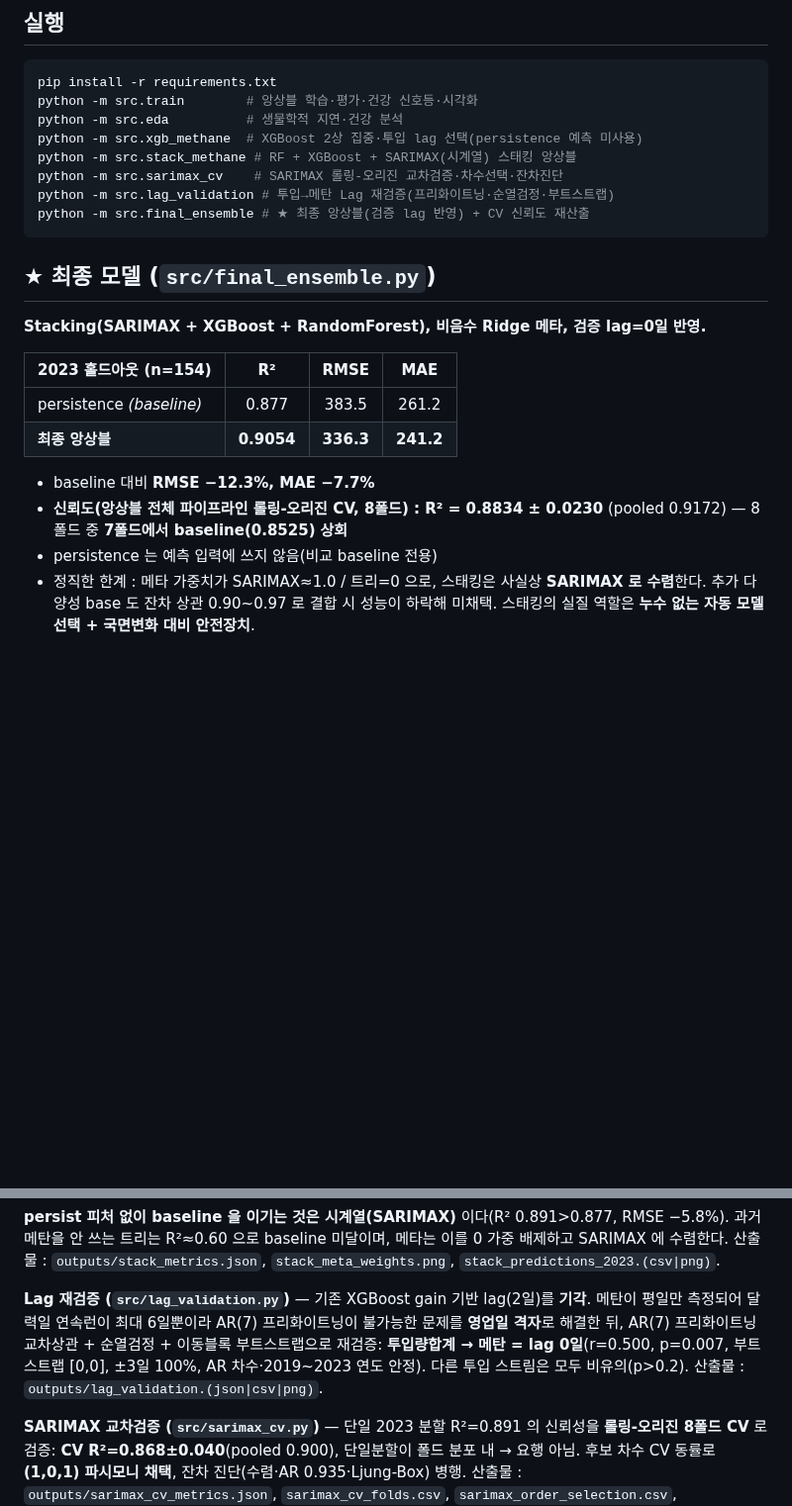
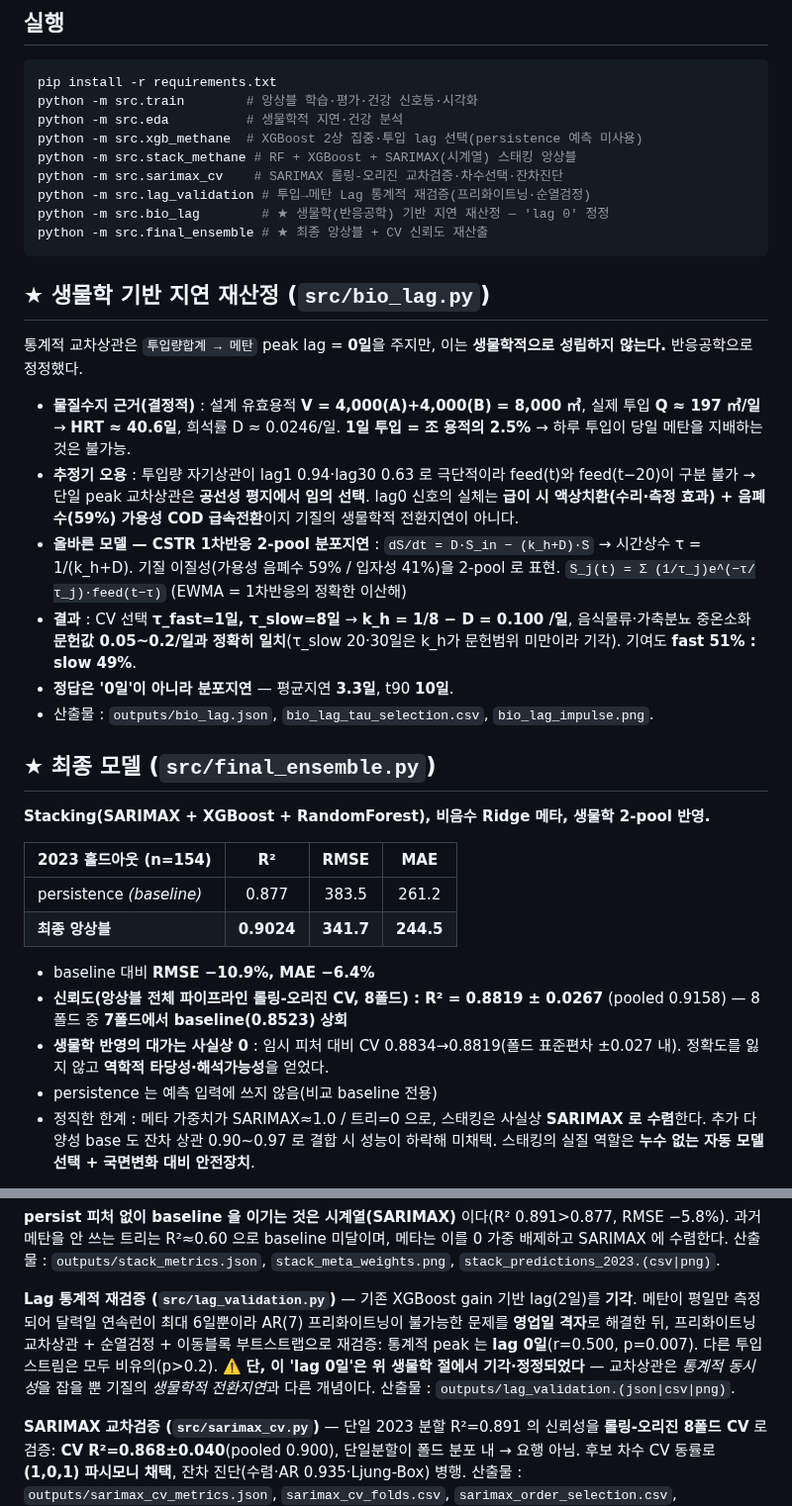
Before and after one commit to my02021327-cell/-, a Markdown page: README.md, 2 parts joined by grey strips. Shown at 99% size. Rendered like a GitHub page; blank space fills up the shorter version.

````diff
--- a/README.md
+++ b/README.md
@@ -60,22 +60,46 @@ python -m src.eda          # 생물학적 지연·건강 분석
 python -m src.xgb_methane  # XGBoost 2상 집중·투입 lag 선택(persistence 예측 미사용)
 python -m src.stack_methane # RF + XGBoost + SARIMAX(시계열) 스태킹 앙상블
 python -m src.sarimax_cv    # SARIMAX 롤링-오리진 교차검증·차수선택·잔차진단
-python -m src.lag_validation # 투입→메탄 Lag 재검증(프리화이트닝·순열검정·부트스트랩)
-python -m src.final_ensemble # ★ 최종 앙상블(검증 lag 반영) + CV 신뢰도 재산출
+python -m src.lag_validation # 투입→메탄 Lag 통계적 재검증(프리화이트닝·순열검정)
+python -m src.bio_lag        # ★ 생물학(반응공학) 기반 지연 재산정 — 'lag 0' 정정
+python -m src.final_ensemble # ★ 최종 앙상블 + CV 신뢰도 재산출
 ```
+
+## ★ 생물학 기반 지연 재산정 (`src/bio_lag.py`)
+
+통계적 교차상관은 `투입량합계 → 메탄` peak lag = **0일**을 주지만, 이는 **생물학적으로
+성립하지 않는다.** 반응공학으로 정정했다.
+
+- **물질수지 근거(결정적)** : 설계 유효용적 **V = 4,000(A)+4,000(B) = 8,000 ㎥**,
+  실제 투입 **Q ≈ 197 ㎥/일** → **HRT ≈ 40.6일**, 희석률 D ≈ 0.0246/일.
+  **1일 투입 = 조 용적의 2.5%** → 하루 투입이 당일 메탄을 지배하는 것은 불가능.
+- **추정기 오용** : 투입량 자기상관이 lag1 0.94·lag30 0.63 로 극단적이라 feed(t)와
+  feed(t−20)이 구분 불가 → 단일 peak 교차상관은 **공선성 평지에서 임의 선택**.
+  lag0 신호의 실체는 **급이 시 액상치환(수리·측정 효과) + 음폐수(59%) 가용성 COD
+  급속전환**이지 기질의 생물학적 전환지연이 아니다.
+- **올바른 모델 — CSTR 1차반응 2-pool 분포지연** : `dS/dt = D·S_in − (k_h+D)·S`
+  → 시간상수 τ = 1/(k_h+D). 기질 이질성(가용성 음폐수 59% / 입자성 41%)을 2-pool 로 표현.
+  `S_j(t) = Σ (1/τ_j)e^(−τ/τ_j)·feed(t−τ)` (EWMA = 1차반응의 정확한 이산해)
+- **결과** : CV 선택 **τ_fast=1일, τ_slow=8일** → **k_h = 1/8 − D = 0.100 /일**,
+  음식물류·가축분뇨 중온소화 **문헌값 0.05~0.2/일과 정확히 일치**(τ_slow 20·30일은
+  k_h가 문헌범위 미만이라 기각). 기여도 **fast 51% : slow 49%**.
+- **정답은 '0일'이 아니라 분포지연** — 평균지연 **3.3일**, t90 **10일**.
+- 산출물 : `outputs/bio_lag.json`, `bio_lag_tau_selection.csv`, `bio_lag_impulse.png`.
 
 ## ★ 최종 모델 (`src/final_ensemble.py`)
 
-**Stacking(SARIMAX + XGBoost + RandomForest), 비음수 Ridge 메타, 검증 lag=0일 반영.**
+**Stacking(SARIMAX + XGBoost + RandomForest), 비음수 Ridge 메타, 생물학 2-pool 반영.**
 
 | 2023 홀드아웃 (n=154) | R² | RMSE | MAE |
 |---|:---:|:---:|:---:|
 | persistence *(baseline)* | 0.877 | 383.5 | 261.2 |
-| **최종 앙상블** | **0.9054** | **336.3** | **241.2** |
+| **최종 앙상블** | **0.9024** | **341.7** | **244.5** |
 
-- baseline 대비 **RMSE −12.3%, MAE −7.7%**
-- **신뢰도(앙상블 전체 파이프라인 롤링-오리진 CV, 8폴드) : R² = 0.8834 ± 0.0230**
-  (pooled 0.9172) — 8폴드 중 **7폴드에서 baseline(0.8525) 상회**
+- baseline 대비 **RMSE −10.9%, MAE −6.4%**
+- **신뢰도(앙상블 전체 파이프라인 롤링-오리진 CV, 8폴드) : R² = 0.8819 ± 0.0267**
+  (pooled 0.9158) — 8폴드 중 **7폴드에서 baseline(0.8523) 상회**
+- **생물학 반영의 대가는 사실상 0** : 임시 피처 대비 CV 0.8834→0.8819(폴드 표준편차
+  ±0.027 내). 정확도를 잃지 않고 **역학적 타당성·해석가능성**을 얻었다.
 - persistence 는 예측 입력에 쓰지 않음(비교 baseline 전용)
 - 정직한 한계 : 메타 가중치가 SARIMAX≈1.0 / 트리=0 으로, 스태킹은 사실상 **SARIMAX 로
   수렴**한다. 추가 다양성 base 도 잔차 상관 0.90~0.97 로 결합 시 성능이 하락해 미채택.
@@ -117,11 +141,12 @@ python -m src.final_ensemble # ★ 최종 앙상블(검증 lag 반영) + CV 신
 배제하고 SARIMAX 에 수렴한다. 산출물 : `outputs/stack_metrics.json`,
 `stack_meta_weights.png`, `stack_predictions_2023.(csv|png)`.
 
-**Lag 재검증 (`src/lag_validation.py`)** — 기존 XGBoost gain 기반 lag(2일)를 **기각**.
+**Lag 통계적 재검증 (`src/lag_validation.py`)** — 기존 XGBoost gain 기반 lag(2일)를 **기각**.
 메탄이 평일만 측정되어 달력일 연속런이 최대 6일뿐이라 AR(7) 프리화이트닝이 불가능한
-문제를 **영업일 격자**로 해결한 뒤, AR(7) 프리화이트닝 교차상관 + 순열검정 + 이동블록
-부트스트랩으로 재검증: **투입량합계 → 메탄 = lag 0일**(r=0.500, p=0.007, 부트스트랩
-[0,0], ±3일 100%, AR 차수·2019~2023 연도 안정). 다른 투입 스트림은 모두 비유의(p>0.2).
+문제를 **영업일 격자**로 해결한 뒤, 프리화이트닝 교차상관 + 순열검정 + 이동블록
+부트스트랩으로 재검증: 통계적 peak 는 **lag 0일**(r=0.500, p=0.007). 다른 투입 스트림은
+모두 비유의(p>0.2). ⚠️ **단, 이 'lag 0일'은 위 생물학 절에서 기각·정정되었다** — 교차상관은
+*통계적 동시성*을 잡을 뿐 기질의 *생물학적 전환지연*과 다른 개념이다.
 산출물 : `outputs/lag_validation.(json|csv|png)`.
 
 **SARIMAX 교차검증 (`src/sarimax_cv.py`)** — 단일 2023 분할 R²=0.891 의 신뢰성을
````
Also changed, not shown: REPORT_XGB.md (+82 -22 lines), outputs/bio_lag_impulse.png (added), outputs/final_ensemble_2023.png, outputs/final_ensemble_cv.png, 7 other files.
